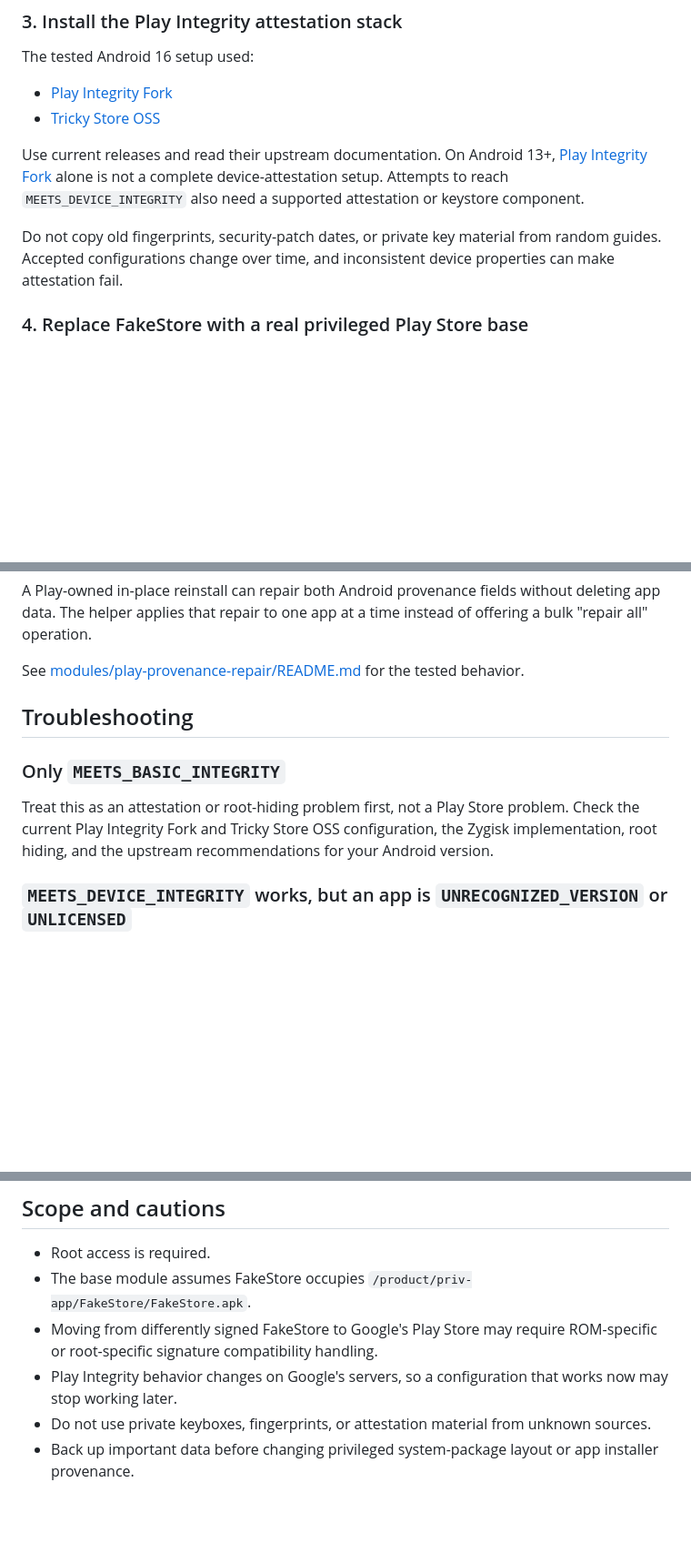
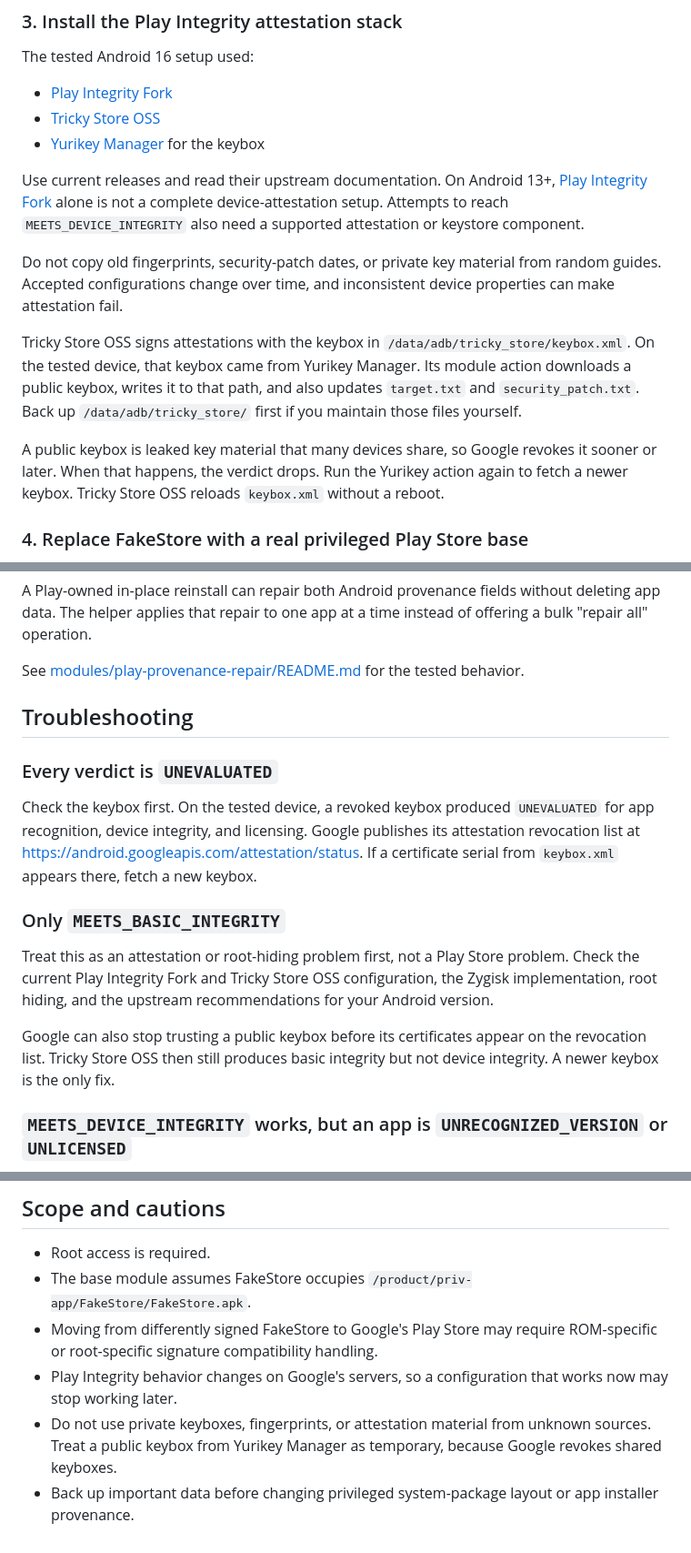
Before and after one commit to D3SOX/microg-play-store-workarounds, a Markdown page: README.md, 3 parts joined by grey strips. Shown at 91% size. Rendered like a GitHub page; blank space fills up the shorter version.

Commit message:
docs: document Yurikey keybox source and revocation symptoms

```diff
--- a/README.md
+++ b/README.md
@@ -90,10 +91,15 @@ The tested Android 16 setup used:
 
 - [Play Integrity Fork](https://github.com/osm0sis/PlayIntegrityFork)
 - [Tricky Store OSS](https://github.com/beakthoven/TrickyStoreOSS)
+- [Yurikey Manager](https://github.com/Yurii0307/yurikey) for the keybox
 
 Use current releases and read their upstream documentation. On Android 13+, [Play Integrity Fork](https://github.com/osm0sis/PlayIntegrityFork) alone is not a complete device-attestation setup. Attempts to reach `MEETS_DEVICE_INTEGRITY` also need a supported attestation or keystore component.
 
 Do not copy old fingerprints, security-patch dates, or private key material from random guides. Accepted configurations change over time, and inconsistent device properties can make attestation fail.
+
+Tricky Store OSS signs attestations with the keybox in `/data/adb/tricky_store/keybox.xml`. On the tested device, that keybox came from Yurikey Manager. Its module action downloads a public keybox, writes it to that path, and also updates `target.txt` and `security_patch.txt`. Back up `/data/adb/tricky_store/` first if you maintain those files yourself.
+
+A public keybox is leaked key material that many devices share, so Google revokes it sooner or later. When that happens, the verdict drops. Run the Yurikey action again to fetch a newer keybox. Tricky Store OSS reloads `keybox.xml` without a reboot.
 
 ### 4. Replace FakeStore with a real privileged Play Store base
 
@@ -249,9 +255,15 @@ See [modules/play-provenance-repair/README.md](modules/play-provenance-repair/RE
 
 ## Troubleshooting
 
+### Every verdict is `UNEVALUATED`
+
+Check the keybox first. On the tested device, a revoked keybox produced `UNEVALUATED` for app recognition, device integrity, and licensing. Google publishes its attestation revocation list at <https://android.googleapis.com/attestation/status>. If a certificate serial from `keybox.xml` appears there, fetch a new keybox.
+
 ### Only `MEETS_BASIC_INTEGRITY`
 
 Treat this as an attestation or root-hiding problem first, not a Play Store problem. Check the current Play Integrity Fork and Tricky Store OSS configuration, the Zygisk implementation, root hiding, and the upstream recommendations for your Android version.
+
+Google can also stop trusting a public keybox before its certificates appear on the revocation list. Tricky Store OSS then still produces basic integrity but not device integrity. A newer keybox is the only fix.
 
 ### `MEETS_DEVICE_INTEGRITY` works, but an app is `UNRECOGNIZED_VERSION` or `UNLICENSED`
 
@@ -277,5 +289,5 @@ Inspect both `installerPackageName` and `initiatingPackageName`. If the app is l
 - The base module assumes FakeStore occupies `/product/priv-app/FakeStore/FakeStore.apk`.
 - Moving from differently signed FakeStore to Google's Play Store may require ROM-specific or root-specific signature compatibility handling.
 - Play Integrity behavior changes on Google's servers, so a configuration that works now may stop working later.
-- Do not use private keyboxes, fingerprints, or attestation material from unknown sources.
+- Do not use private keyboxes, fingerprints, or attestation material from unknown sources. Treat a public keybox from Yurikey Manager as temporary, because Google revokes shared keyboxes.
 - Back up important data before changing privileged system-package layout or app installer provenance.
```
Also changed, not shown: other parts of README.md (+1 -0 lines), modules/playstore-base/README.md (+1 -1 lines).
